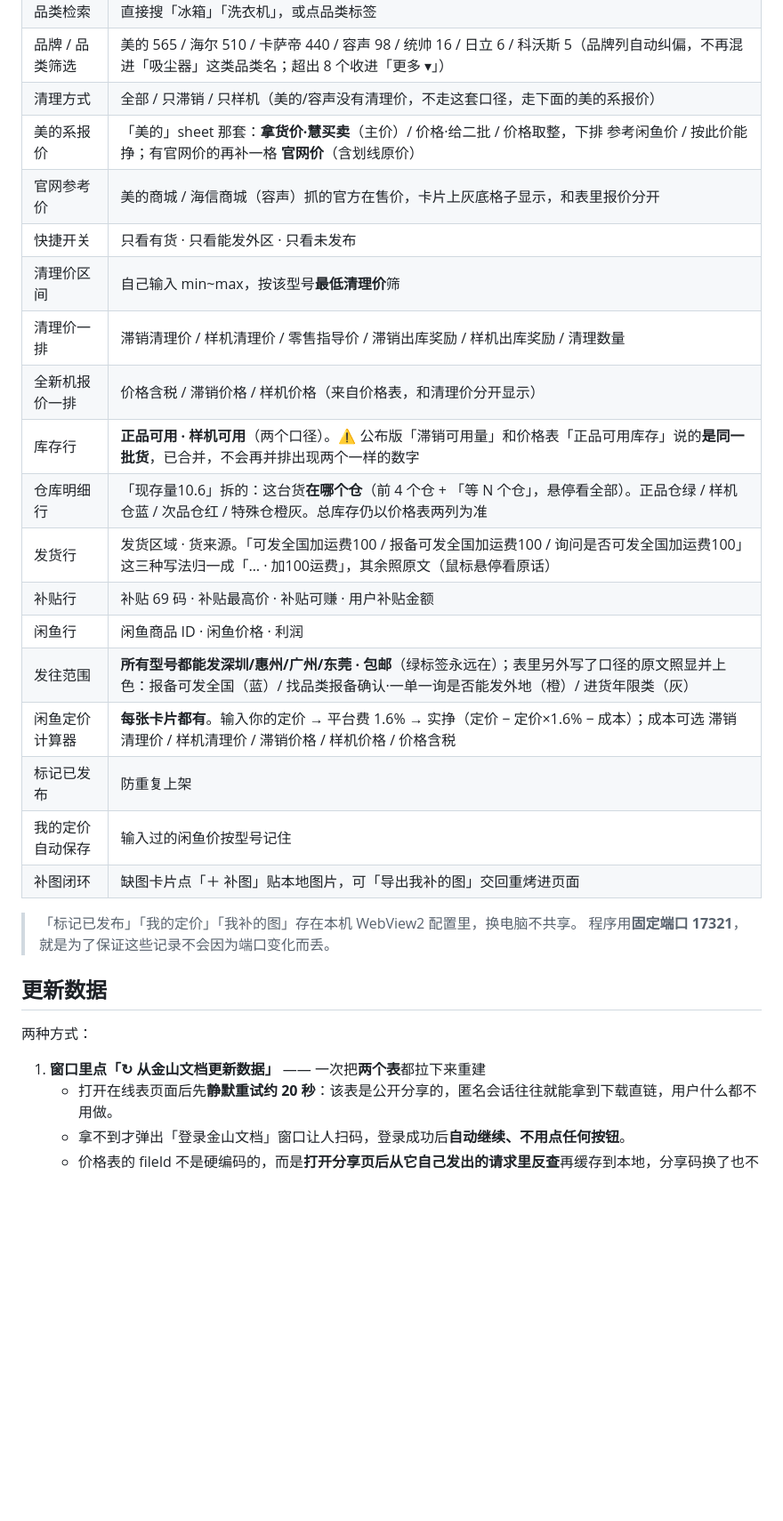
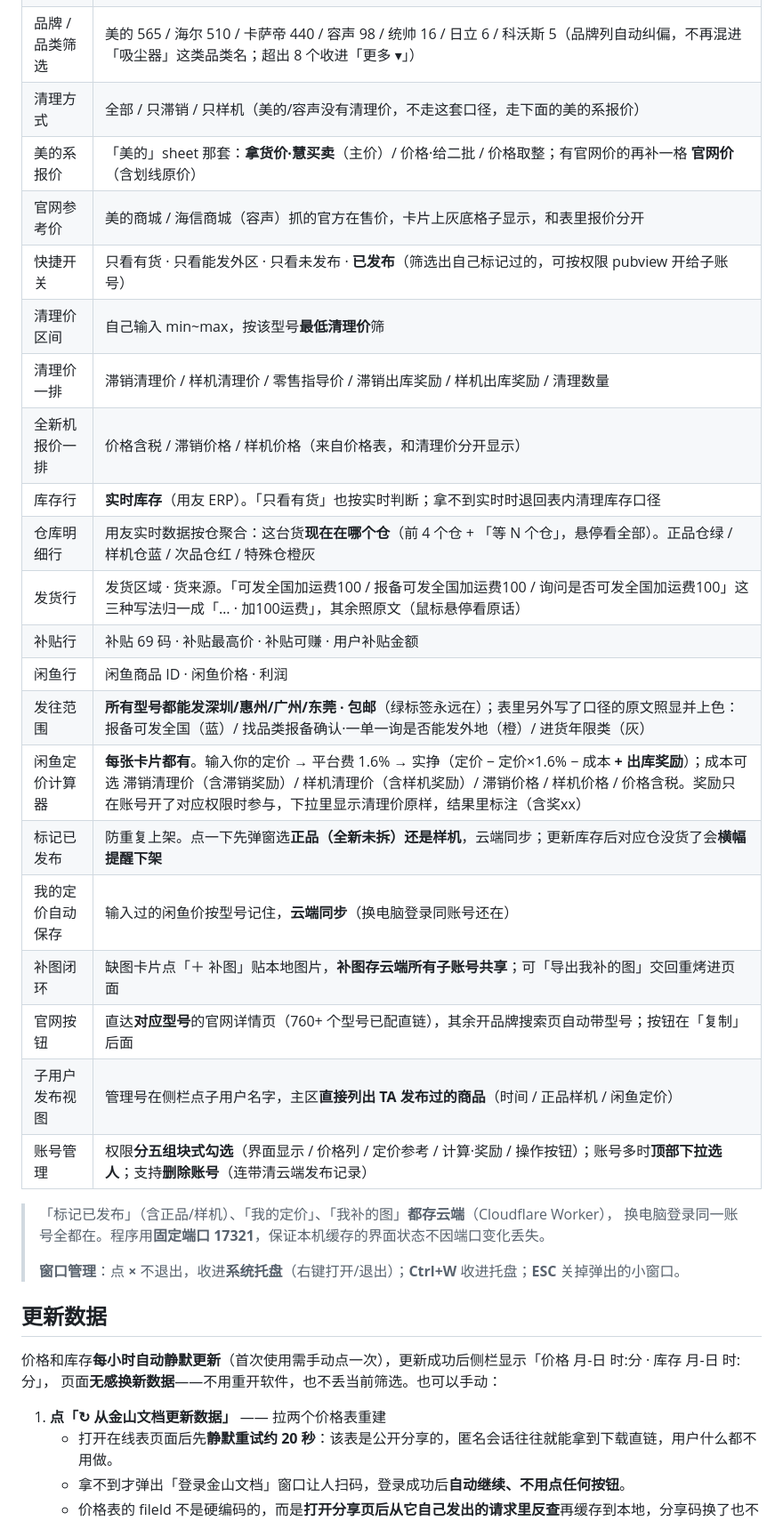
Before and after one commit to BAO-Ww/modelookup, a Markdown page: README.md, the part around one of its changes. Shown at 89% size. GitHub-like rendering; blank space fills up the shorter version.

Commit message:
v2.5：账号系统（管理号/子账号/11 项权限，Cloudflare Worker + KV） + 用友免登录 + 补贴换源（深圳以旧换新 69码/售价） + 卡片排序/汇总拆 pill/清理数量按仓加总；payload pv25

```diff
--- a/README.md
+++ b/README.md
@@ -47,31 +40,37 @@
 | 品类检索 | 直接搜「冰箱」「洗衣机」，或点品类标签 |
 | 品牌 / 品类筛选 | 美的 565 / 海尔 510 / 卡萨帝 440 / 容声 98 / 统帅 16 / 日立 6 / 科沃斯 5（品牌列自动纠偏，不再混进「吸尘器」这类品类名；超出 8 个收进「更多 ▾」） |
 | 清理方式 | 全部 / 只滞销 / 只样机（美的/容声没有清理价，不走这套口径，走下面的美的系报价） |
-| 美的系报价 | 「美的」sheet 那套：**拿货价·慧买卖**（主价）/ 价格·给二批 / 价格取整，下排 参考闲鱼价 / 按此价能挣；有官网价的再补一格 **官网价**（含划线原价） |
+| 美的系报价 | 「美的」sheet 那套：**拿货价·慧买卖**（主价）/ 价格·给二批 / 价格取整；有官网价的再补一格 **官网价**（含划线原价） |
 | 官网参考价 | 美的商城 / 海信商城（容声）抓的官方在售价，卡片上灰底格子显示，和表里报价分开 |
-| 快捷开关 | 只看有货 · 只看能发外区 · 只看未发布 |
+| 快捷开关 | 只看有货 · 只看能发外区 · 只看未发布 · **已发布**（筛选出自己标记过的，可按权限 pubview 开给子账号） |
 | 清理价区间 | 自己输入 min~max，按该型号**最低清理价**筛 |
 | 清理价一排 | 滞销清理价 / 样机清理价 / 零售指导价 / 滞销出库奖励 / 样机出库奖励 / 清理数量 |
 | 全新机报价一排 | 价格含税 / 滞销价格 / 样机价格（来自价格表，和清理价分开显示） |
-| 库存行 | **正品可用 · 样机可用**（两个口径）。⚠ 公布版「滞销可用量」和价格表「正品可用库存」说的**是同一批货**，已合并，不会再并排出现两个一样的数字 |
-| 仓库明细行 | 「现存量10.6」拆的：这台货**在哪个仓**（前 4 个仓 + 「等 N 个仓」，悬停看全部）。正品仓绿 / 样机仓蓝 / 次品仓红 / 特殊仓橙灰。总库存仍以价格表两列为准 |
+| 库存行 | **实时库存**（用友 ERP）。「只看有货」也按实时判断；拿不到实时时退回表内清理库存口径 |
+| 仓库明细行 | 用友实时数据按仓聚合：这台货**现在在哪个仓**（前 4 个仓 + 「等 N 个仓」，悬停看全部）。正品仓绿 / 样机仓蓝 / 次品仓红 / 特殊仓橙灰 |
 | 发货行 | 发货区域 · 货来源。「可发全国加运费100 / 报备可发全国加运费100 / 询问是否可发全国加运费100」这三种写法归一成「… · 加100运费」，其余照原文（鼠标悬停看原话） |
 | 补贴行 | 补贴 69 码 · 补贴最高价 · 补贴可赚 · 用户补贴金额 |
 | 闲鱼行 | 闲鱼商品 ID · 闲鱼价格 · 利润 |
 | 发往范围 | **所有型号都能发深圳/惠州/广州/东莞 · 包邮**（绿标签永远在）；表里另外写了口径的原文照显并上色：报备可发全国（蓝）/ 找品类报备确认·一单一询是否能发外地（橙）/ 进货年限类（灰） |
-| 闲鱼定价计算器 | **每张卡片都有**。输入你的定价 → 平台费 1.6% → 实挣（定价 − 定价×1.6% − 成本）；成本可选 滞销清理价 / 样机清理价 / 滞销价格 / 样机价格 / 价格含税 |
-| 标记已发布 | 防重复上架 |
-| 我的定价自动保存 | 输入过的闲鱼价按型号记住 |
-| 补图闭环 | 缺图卡片点「＋ 补图」贴本地图片，可「导出我补的图」交回重烤进页面 |
+| 闲鱼定价计算器 | **每张卡片都有**。输入你的定价 → 平台费 1.6% → 实挣（定价 − 定价×1.6% − 成本 **+ 出库奖励**）；成本可选 滞销清理价（含滞销奖励）/ 样机清理价（含样机奖励）/ 滞销价格 / 样机价格 / 价格含税。奖励只在账号开了对应权限时参与，下拉里显示清理价原样，结果里标注（含奖xx） |
+| 标记已发布 | 防重复上架。点一下先弹窗选**正品（全新未拆）还是样机**，云端同步；更新库存后对应仓没货了会**横幅提醒下架** |
+| 我的定价自动保存 | 输入过的闲鱼价按型号记住，**云端同步**（换电脑登录同账号还在） |
+| 补图闭环 | 缺图卡片点「＋ 补图」贴本地图片，**补图存云端所有子账号共享**；可「导出我补的图」交回重烤进页面 |
+| 官网按钮 | 直达**对应型号**的官网详情页（760+ 个型号已配直链），其余开品牌搜索页自动带型号；按钮在「复制」后面 |
+| 子用户发布视图 | 管理号在侧栏点子用户名字，主区**直接列出 TA 发布过的商品**（时间 / 正品样机 / 闲鱼定价） |
+| 账号管理 | 权限**分五组块式勾选**（界面显示 / 价格列 / 定价参考 / 计算·奖励 / 操作按钮）；账号多时**顶部下拉选人**；支持**删除账号**（连带清云端发布记录） |
 
-> 「标记已发布」「我的定价」「我补的图」存在本机 WebView2 配置里，换电脑不共享。
-> 程序用**固定端口 17321**，就是为了保证这些记录不会因为端口变化而丢。
+> 「标记已发布」（含正品/样机）、「我的定价」、「我补的图」**都存云端**（Cloudflare Worker），
+> 换电脑登录同一账号全都在。程序用**固定端口 17321**，保证本机缓存的界面状态不因端口变化丢失。
+>
+> **窗口管理**：点 **×** 不退出，收进**系统托盘**（右键打开/退出）；**Ctrl+W** 收进托盘；**ESC** 关掉弹出的小窗口。
 
 ## 更新数据
 
-两种方式：
+价格和库存**每小时自动静默更新**（首次使用需手动点一次），更新成功后侧栏显示「价格 月-日 时:分 · 库存 月-日 时:分」，
+页面**无感换新数据**——不用重开软件，也不丢当前筛选。也可以手动：
 
-1. **窗口里点「↻ 从金山文档更新数据」** —— 一次把**两个表**都拉下来重建
+1. **点「↻ 从金山文档更新数据」** —— 拉两个价格表重建
    - 打开在线表页面后先**静默重试约 20 秒**：该表是公开分享的，匿名会话往往就能拿到下载直链，用户什么都不用做。
    - 拿不到才弹出「登录金山文档」窗口让人扫码，登录成功后**自动继续、不用点任何按钮**。
    - 价格表的 fileId 不是硬编码的，而是**打开分享页后从它自己发出的请求里反查**再缓存到本地，分享码换了也不用改代码。
```
Also changed, not shown: other parts of README.md (+24 -30 lines).
